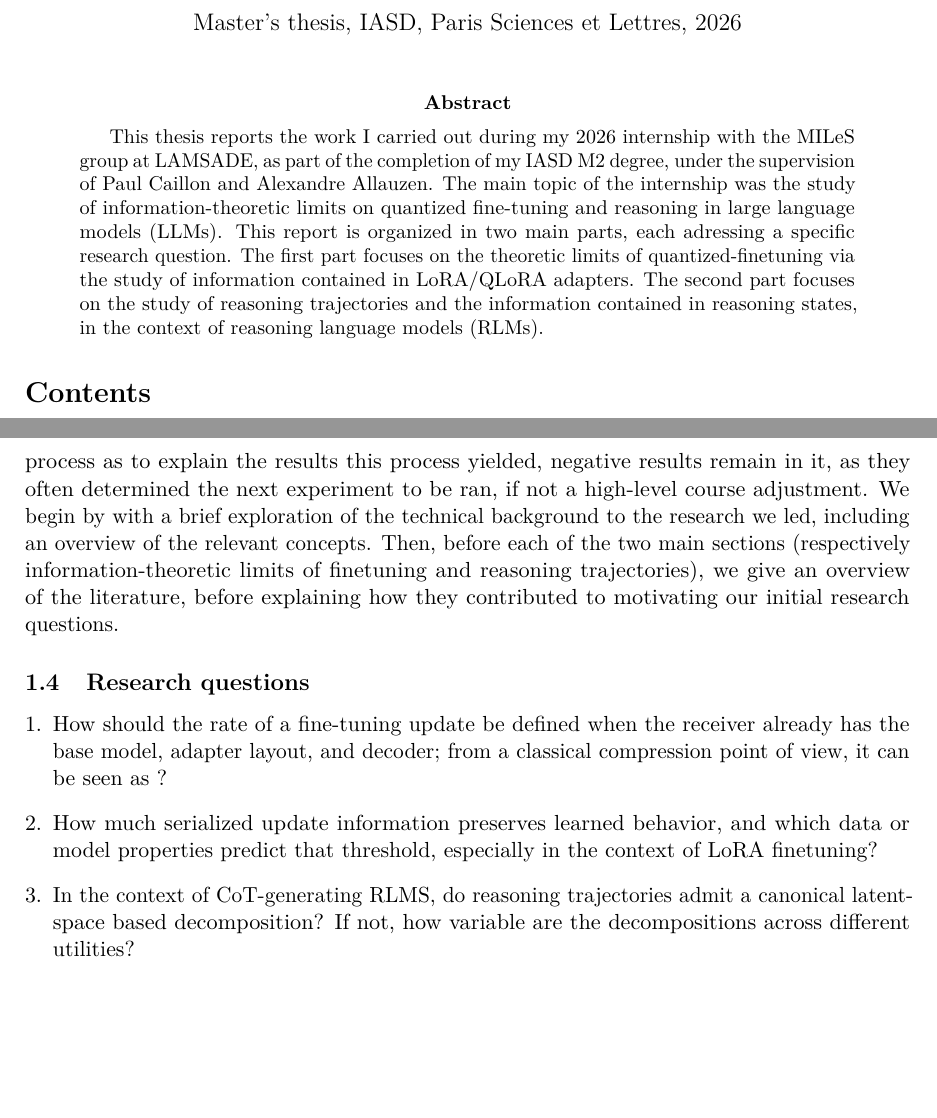
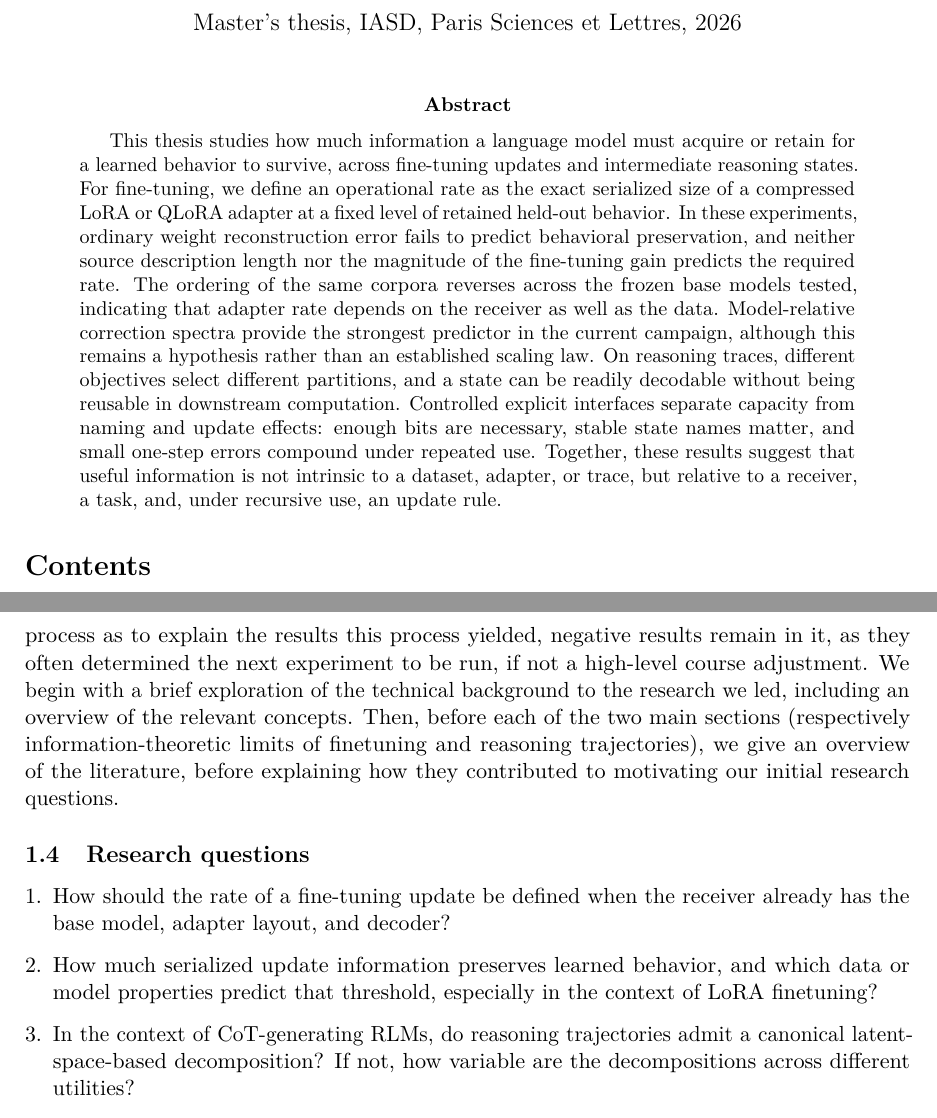
Before and after one commit to joey-david/masters-thesis, a LaTeX paper (main.tex, which reads tex/00_abstract.tex, tex/01_introduction.tex): two parts of pages 1 and 4 of 30 before the commit and two parts of pages 1 and 5 of 31 after it, joined at a grey line, cut so that both start at the same text, the shorter picture padded with empty space. Compiled offline with pdfLaTeX.

Commit message:
final version

```diff
--- a/tex/00_abstract.tex
+++ b/tex/00_abstract.tex
@@ -1,5 +1,5 @@
 \begin{abstract}
 
-This thesis reports the work I carried out during my 2026 internship with the MILeS group at LAMSADE, as part of the completion of my IASD M2 degree, under the supervision of Paul Caillon and Alexandre Allauzen. The main topic of the internship was the study of information-theoretic limits on quantized fine-tuning and reasoning in large language models (LLMs). This report is organized in two main parts, each adressing a specific research question. The first part focuses on the theoretic limits of quantized-finetuning via the study of information contained in LoRA/QLoRA adapters. The second part focuses on the study of reasoning trajectories and the information contained in reasoning states, in the context of reasoning language models (RLMs).
+This thesis studies how much information a language model must acquire or retain for a learned behavior to survive, across fine-tuning updates and intermediate reasoning states. For fine-tuning, we define an operational rate as the exact serialized size of a compressed LoRA or QLoRA adapter at a fixed level of retained held-out behavior. In these experiments, ordinary weight reconstruction error fails to predict behavioral preservation, and neither source description length nor the magnitude of the fine-tuning gain predicts the required rate. The ordering of the same corpora reverses across the frozen base models tested, indicating that adapter rate depends on the receiver as well as the data. Model-relative correction spectra provide the strongest predictor in the current campaign, although this remains a hypothesis rather than an established scaling law. On reasoning traces, different objectives select different partitions, and a state can be readily decodable without being reusable in downstream computation. Controlled explicit interfaces separate capacity from naming and update effects: enough bits are necessary, stable state names matter, and small one-step errors compound under repeated use. Together, these results suggest that useful information is not intrinsic to a dataset, adapter, or trace, but relative to a receiver, a task, and, under recursive use, an update rule.
 
 \end{abstract}
--- a/tex/01_introduction.tex
+++ b/tex/01_introduction.tex
@@ -45,14 +45,14 @@ This question rests on a view that connects the two tracks: ``useful information
 
 \subsection{Structure of the report}
 
-This report's chapters follows a chronological order with respect to which research directions were tackled first. Given that the goal of this report is as much to highlight our researching process as to explain the results this process yielded, negative results remain in it, as they often determined the next experiment to be ran, if not a high-level course adjustment. We begin by with a brief exploration of the technical background to the research we led, including an overview of the relevant concepts. Then, before each of the two main sections (respectively information-theoretic limits of finetuning and reasoning trajectories), we give an overview of the literature, before explaining how they contributed to motivating our initial research questions.
+The chapters of this report follow a chronological order with respect to which research directions were tackled first. Given that the goal of this report is as much to highlight our research process as to explain the results this process yielded, negative results remain in it, as they often determined the next experiment to be run, if not a high-level course adjustment. We begin with a brief exploration of the technical background to the research we led, including an overview of the relevant concepts. Then, before each of the two main sections (respectively information-theoretic limits of finetuning and reasoning trajectories), we give an overview of the literature, before explaining how they contributed to motivating our initial research questions.
 
 \subsection{Research questions}
 
 \begin{enumerate}[leftmargin=*]
-    \item How should the rate of a fine-tuning update be defined when the receiver already has the base model, adapter layout, and decoder; from a classical compression point of view, it can be seen as ?
+    \item How should the rate of a fine-tuning update be defined when the receiver already has the base model, adapter layout, and decoder?
     \item How much serialized update information preserves learned behavior, and which data or model properties predict that threshold, especially in the context of LoRA finetuning?
-    \item In the context of CoT-generating RLMS, do reasoning trajectories admit a canonical latent-space based decomposition? If not, how variable are the decompositions across different utilities?
+    \item In the context of CoT-generating RLMs, do reasoning trajectories admit a canonical latent-space-based decomposition? If not, how variable are the decompositions across different utilities?
     \item When can an explicit state code support RLM causal handoff and reliable recursive use?
 \end{enumerate}
 
```
Also changed, not shown: tex/02_background.tex (+1 -1 lines), tex/04_reasoning_trajectories.tex (+3 -3 lines), tex/90_ai_usage.tex (+1 -1 lines), tex/01_introduction.tex (2 more changed lines), 1 other file.
